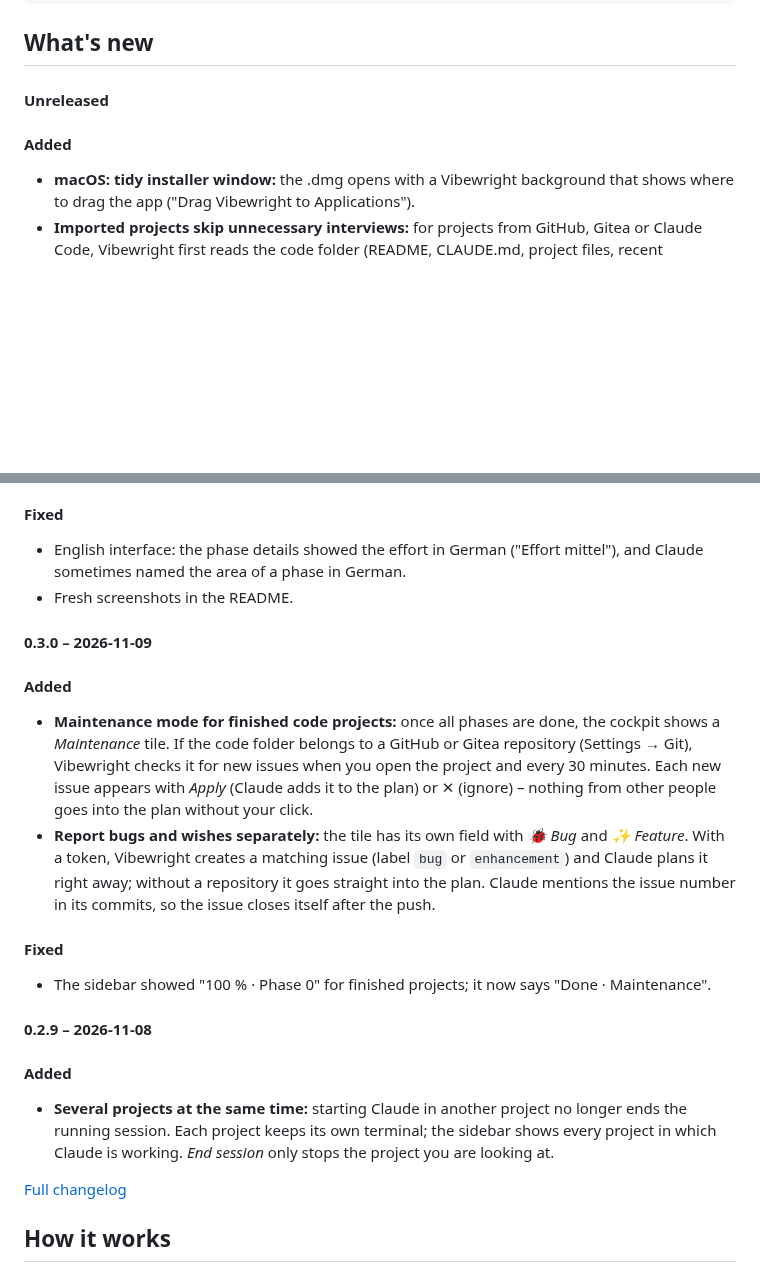
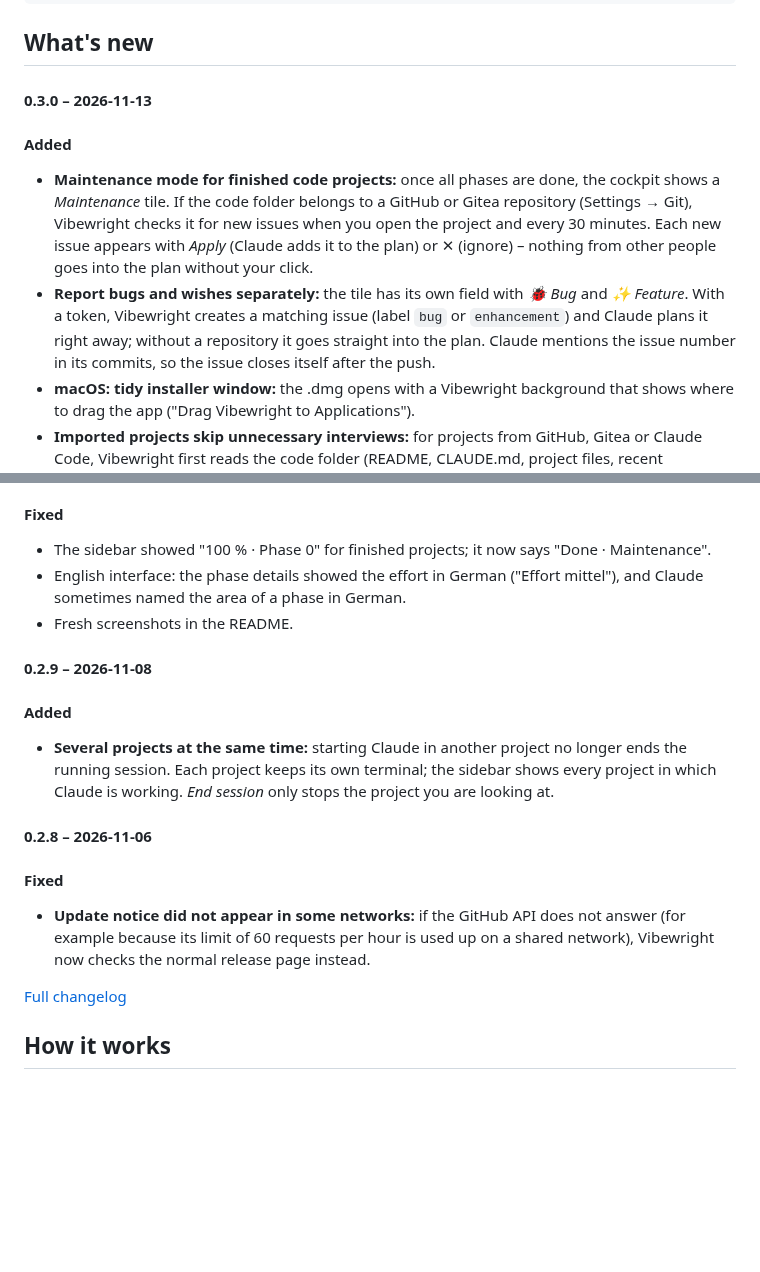
Before and after one commit to neodk2004/vibewright, a Markdown page: README.md, 2 parts joined by grey strips. GitHub-like rendering; blank space fills up the shorter version.

Commit message:
README: What's new aus CHANGELOG.md [skip ci]

```diff
--- a/README.md
+++ b/README.md
@@ -130,9 +130,11 @@ npm run exe:mac      # builds the Mac app (on a Mac) into app/dist/
 
 <!-- changelog:start -->
 <!-- Generated from CHANGELOG.md – do not edit here. -->
-#### Unreleased
+#### 0.3.0 – 2026-11-13
 
 #### Added
+- **Maintenance mode for finished code projects:** once all phases are done, the cockpit shows a *Maintenance* tile. If the code folder belongs to a GitHub or Gitea repository (Settings → Git), Vibewright checks it for new issues when you open the project and every 30 minutes. Each new issue appears with *Apply* (Claude adds it to the plan) or ✕ (ignore) – nothing from other people goes into the plan without your click.
+- **Report bugs and wishes separately:** the tile has its own field with *🐞 Bug* and *✨ Feature*. With a token, Vibewright creates a matching issue (label `bug` or `enhancement`) and Claude plans it right away; without a repository it goes straight into the plan. Claude mentions the issue number in its commits, so the issue closes itself after the push.
 - **macOS: tidy installer window:** the .dmg opens with a Vibewright background that shows where to drag the app ("Drag Vibewright to Applications").
 - **Imported projects skip unnecessary interviews:** for projects from GitHub, Gitea or Claude Code, Vibewright first reads the code folder (README, CLAUDE.md, project files, recent commits). If that already says enough, it goes straight to the needs analysis; otherwise Claude asks only what is missing, in a single round.
 - **Drag images into the Claude terminal:** drop a screenshot (or any file) onto the terminal, e.g. while hunting a bug – its path is inserted and Claude Code attaches the image. Files dropped elsewhere no longer replace the app window.
@@ -140,22 +142,19 @@ npm run exe:mac      # builds the Mac app (on a Mac) into app/dist/
 - **macOS: clean up after installing:** on the first start of a new version, Vibewright offers to eject the .dmg and move it to the Trash (asks once; nothing happens if you click *Keep*).
 
 #### Fixed
+- The sidebar showed "100 % · Phase 0" for finished projects; it now says "Done · Maintenance".
 - English interface: the phase details showed the effort in German ("Effort mittel"), and Claude sometimes named the area of a phase in German.
 - Fresh screenshots in the README.
-
-#### 0.3.0 – 2026-11-09
-
-#### Added
-- **Maintenance mode for finished code projects:** once all phases are done, the cockpit shows a *Maintenance* tile. If the code folder belongs to a GitHub or Gitea repository (Settings → Git), Vibewright checks it for new issues when you open the project and every 30 minutes. Each new issue appears with *Apply* (Claude adds it to the plan) or ✕ (ignore) – nothing from other people goes into the plan without your click.
-- **Report bugs and wishes separately:** the tile has its own field with *🐞 Bug* and *✨ Feature*. With a token, Vibewright creates a matching issue (label `bug` or `enhancement`) and Claude plans it right away; without a repository it goes straight into the plan. Claude mentions the issue number in its commits, so the issue closes itself after the push.
-
-#### Fixed
-- The sidebar showed "100 % · Phase 0" for finished projects; it now says "Done · Maintenance".
 
 #### 0.2.9 – 2026-11-08
 
 #### Added
 - **Several projects at the same time:** starting Claude in another project no longer ends the running session. Each project keeps its own terminal; the sidebar shows every project in which Claude is working. *End session* only stops the project you are looking at.
+
+#### 0.2.8 – 2026-11-06
+
+#### Fixed
+- **Update notice did not appear in some networks:** if the GitHub API does not answer (for example because its limit of 60 requests per hour is used up on a shared network), Vibewright now checks the normal release page instead.
 
 [Full changelog](CHANGELOG.md)
 <!-- changelog:end -->
```
